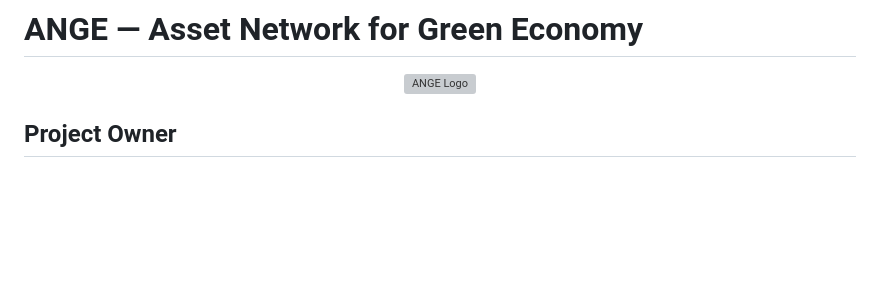
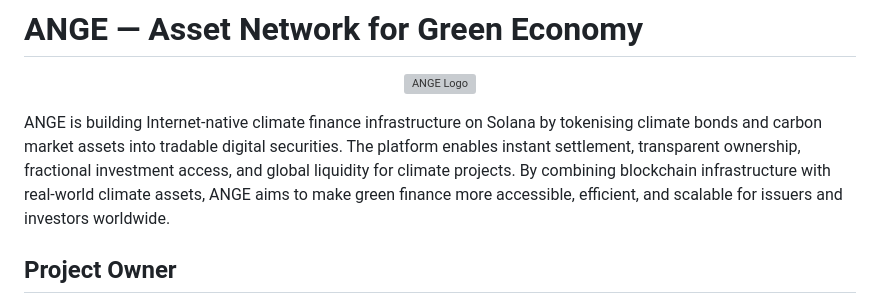
Before and after one commit to veritas-repo/ange, a Markdown page: README.md, the part around the change. Rendered like a GitHub page; blank space fills up the shorter version; grey boxes are pictures that could not be loaded.

```diff
--- a/README.md
+++ b/README.md
@@ -3,6 +3,8 @@
 <p align="center">
   <img src="./ange%20project/portal/screenshots/ANGE-Logo.jpg" alt="ANGE Logo" width="180" />
 </p>
+
+ANGE is building Internet-native climate finance infrastructure on Solana by tokenising climate bonds and carbon market assets into tradable digital securities. The platform enables instant settlement, transparent ownership, fractional investment access, and global liquidity for climate projects. By combining blockchain infrastructure with real-world climate assets, ANGE aims to make green finance more accessible, efficient, and scalable for issuers and investors worldwide.
 
 ## Project Owner
 
```
